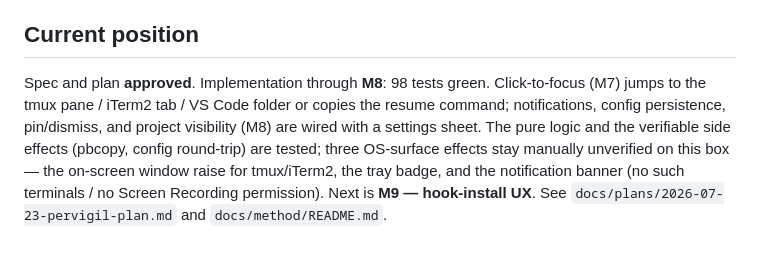
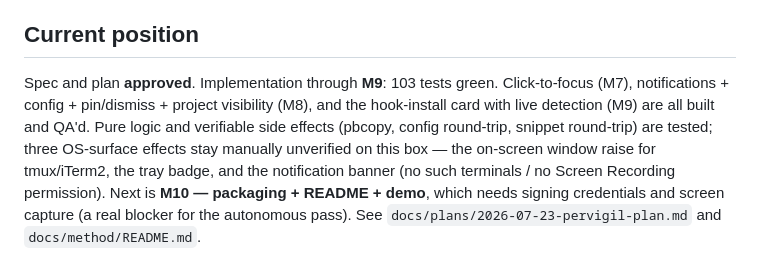
Before and after one commit to ronaldoscotti/pervigil, a Markdown page: CLAUDE.md, the part around the change. GitHub-like rendering.

```diff
--- a/CLAUDE.md
+++ b/CLAUDE.md
@@ -78,12 +78,13 @@ review.
 
 ## Current position
 
-Spec and plan **approved**. Implementation through **M8**: 98 tests green.
-Click-to-focus (M7) jumps to the tmux pane / iTerm2 tab / VS Code folder or
-copies the resume command; notifications, config persistence, pin/dismiss, and
-project visibility (M8) are wired with a settings sheet. The pure logic and the
-verifiable side effects (pbcopy, config round-trip) are tested; three OS-surface
-effects stay manually unverified on this box — the on-screen window raise for
-tmux/iTerm2, the tray badge, and the notification banner (no such terminals / no
-Screen Recording permission). Next is **M9 — hook-install UX**. See
+Spec and plan **approved**. Implementation through **M9**: 103 tests green.
+Click-to-focus (M7), notifications + config + pin/dismiss + project visibility
+(M8), and the hook-install card with live detection (M9) are all built and QA'd.
+Pure logic and verifiable side effects (pbcopy, config round-trip, snippet
+round-trip) are tested; three OS-surface effects stay manually unverified on this
+box — the on-screen window raise for tmux/iTerm2, the tray badge, and the
+notification banner (no such terminals / no Screen Recording permission). Next is
+**M10 — packaging + README + demo**, which needs signing credentials and screen
+capture (a real blocker for the autonomous pass). See
 `docs/plans/2026-07-23-pervigil-plan.md` and `docs/method/README.md`.
```
Also changed, not shown: docs/method/README.md (+4 -4 lines), docs/plans/2026-07-23-pervigil-plan.md (+19 -3 lines), docs/qa/2026-07-24-m9.md (added, +46 -0 lines), docs/qa/m9-install-card.png (added), 5 other files.
